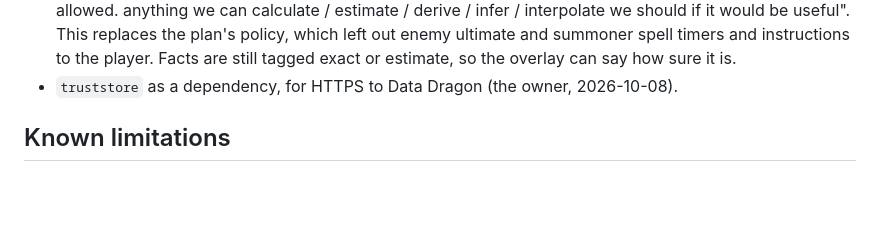
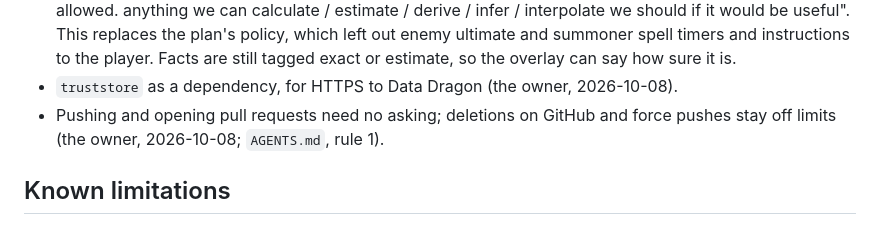
Before and after one commit to NickHarder/LeagueasyMode, a Markdown page: HANDOFF.md, the part around the change. Drawn GitHub-style; blank space fills up the shorter version.

```diff
--- a/HANDOFF.md
+++ b/HANDOFF.md
@@ -91,6 +91,8 @@ In `AGENTS.md`. Also: a raw recording (it holds other players' names); only `ano
   summoner spell timers and instructions to the player. Facts are still tagged exact or estimate,
   so the overlay can say how sure it is.
 - `truststore` as a dependency, for HTTPS to Data Dragon (the owner, 2026-10-08).
+- Pushing and opening pull requests need no asking; deletions on GitHub and force pushes stay off
+  limits (the owner, 2026-10-08; `AGENTS.md`, rule 1).
 
 ## Known limitations
 
```
Also changed, not shown: AGENTS.md (+5 -1 lines), docs/log.md (+2 -0 lines).
